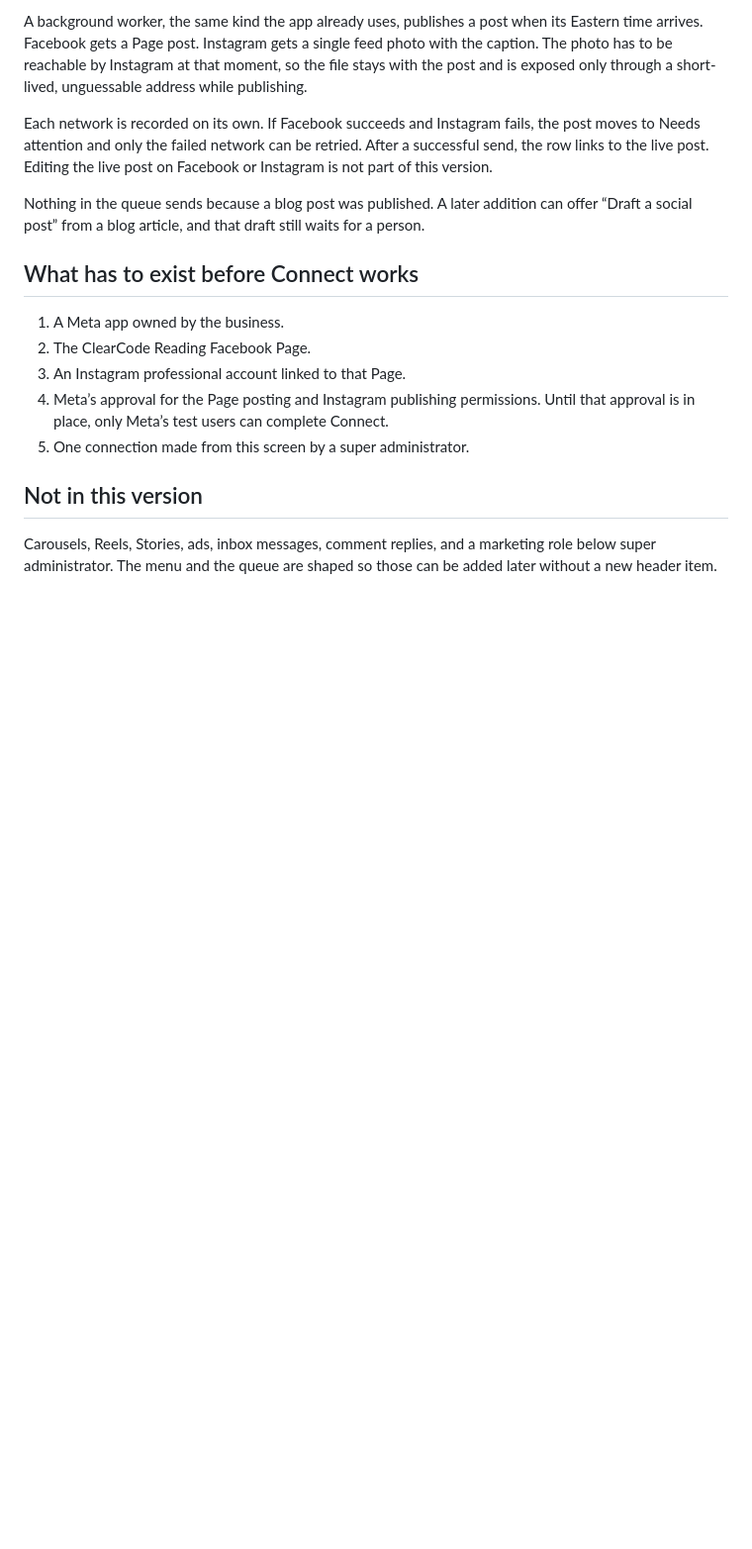
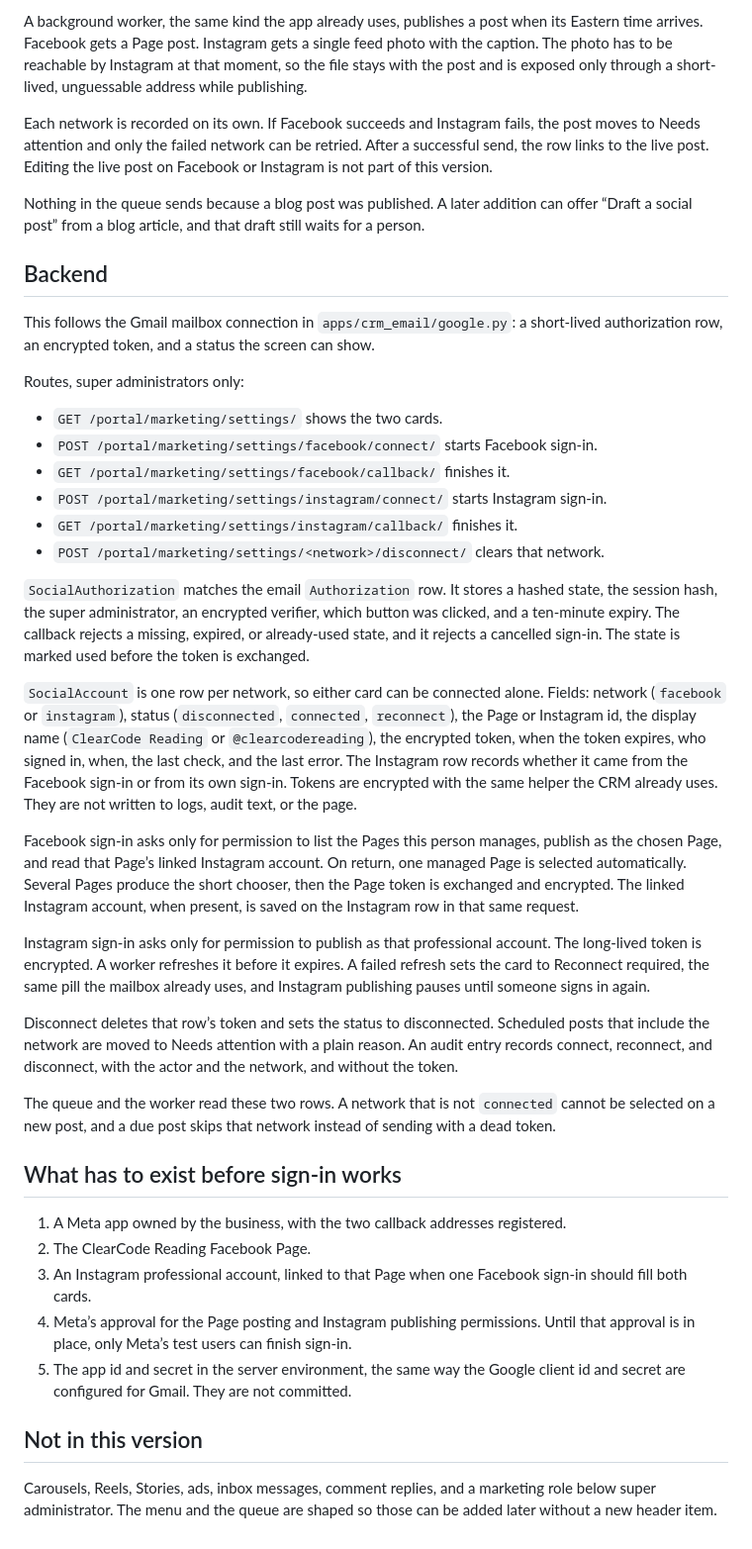
Before and after one commit to jamiegreene736-debug/ClearCodeReading, a Markdown page: docs/SOCIAL_MEDIA_PLAN.md, the part around one of its changes. Shown at 99% size. Drawn GitHub-style; blank space fills up the shorter version.

```diff
--- a/docs/SOCIAL_MEDIA_PLAN.md
+++ b/docs/SOCIAL_MEDIA_PLAN.md
@@ -90,14 +110,66 @@ Nothing in the queue sends because a blog post was published. A later addition c
 offer “Draft a social post” from a blog article, and that draft still waits for a
 person.
 
-## What has to exist before Connect works
+## Backend
 
-1. A Meta app owned by the business.
+This follows the Gmail mailbox connection in `apps/crm_email/google.py`: a short-lived
+authorization row, an encrypted token, and a status the screen can show.
+
+Routes, super administrators only:
+
+- `GET /portal/marketing/settings/` shows the two cards.
+- `POST /portal/marketing/settings/facebook/connect/` starts Facebook sign-in.
+- `GET /portal/marketing/settings/facebook/callback/` finishes it.
+- `POST /portal/marketing/settings/instagram/connect/` starts Instagram sign-in.
+- `GET /portal/marketing/settings/instagram/callback/` finishes it.
+- `POST /portal/marketing/settings/<network>/disconnect/` clears that network.
+
+`SocialAuthorization` matches the email `Authorization` row. It stores a hashed
+state, the session hash, the super administrator, an encrypted verifier, which
+button was clicked, and a ten-minute expiry. The callback rejects a missing,
+expired, or already-used state, and it rejects a cancelled sign-in. The state is
+marked used before the token is exchanged.
+
+`SocialAccount` is one row per network, so either card can be connected alone.
+Fields: network (`facebook` or `instagram`), status (`disconnected`, `connected`,
+`reconnect`), the Page or Instagram id, the display name (`ClearCode Reading` or
+`@clearcodereading`), the encrypted token, when the token expires, who signed in,
+when, the last check, and the last error. The Instagram row records whether it
+came from the Facebook sign-in or from its own sign-in. Tokens are encrypted with
+the same helper the CRM already uses. They are not written to logs, audit text, or
+the page.
+
+Facebook sign-in asks only for permission to list the Pages this person manages,
+publish as the chosen Page, and read that Page’s linked Instagram account. On
+return, one managed Page is selected automatically. Several Pages produce the
+short chooser, then the Page token is exchanged and encrypted. The linked
+Instagram account, when present, is saved on the Instagram row in that same
+request.
+
+Instagram sign-in asks only for permission to publish as that professional
+account. The long-lived token is encrypted. A worker refreshes it before it
+expires. A failed refresh sets the card to Reconnect required, the same pill the
+mailbox already uses, and Instagram publishing pauses until someone signs in again.
+
+Disconnect deletes that row’s token and sets the status to disconnected. Scheduled
+posts that include the network are moved to Needs attention with a plain reason.
+An audit entry records connect, reconnect, and disconnect, with the actor and the
+network, and without the token.
+
+The queue and the worker read these two rows. A network that is not `connected`
+cannot be selected on a new post, and a due post skips that network instead of
+sending with a dead token.
+
+## What has to exist before sign-in works
+
+1. A Meta app owned by the business, with the two callback addresses registered.
 2. The ClearCode Reading Facebook Page.
-3. An Instagram professional account linked to that Page.
+3. An Instagram professional account, linked to that Page when one Facebook
+   sign-in should fill both cards.
 4. Meta’s approval for the Page posting and Instagram publishing permissions.
-   Until that approval is in place, only Meta’s test users can complete Connect.
-5. One connection made from this screen by a super administrator.
+   Until that approval is in place, only Meta’s test users can finish sign-in.
+5. The app id and secret in the server environment, the same way the Google
+   client id and secret are configured for Gmail. They are not committed.
 
 ## Not in this version
 
```
Also changed, not shown: other parts of docs/SOCIAL_MEDIA_PLAN.md (+40 -20 lines).
